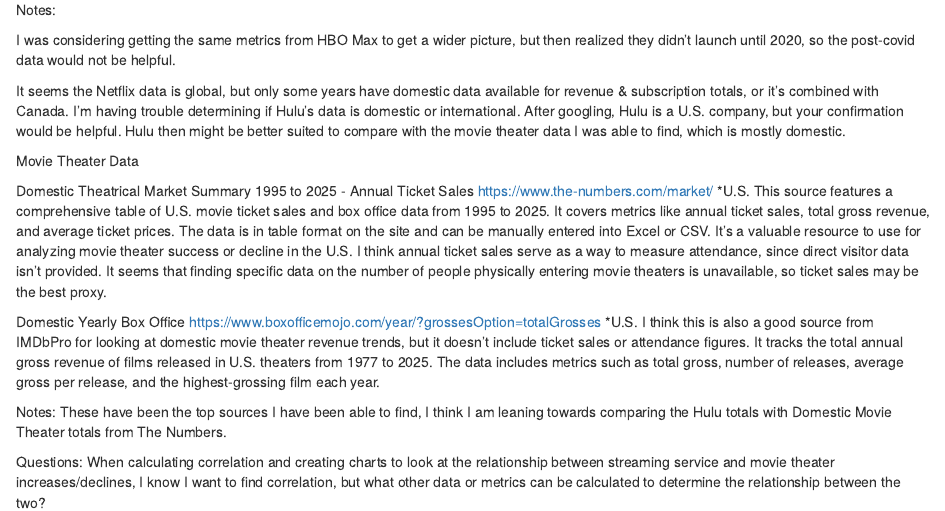
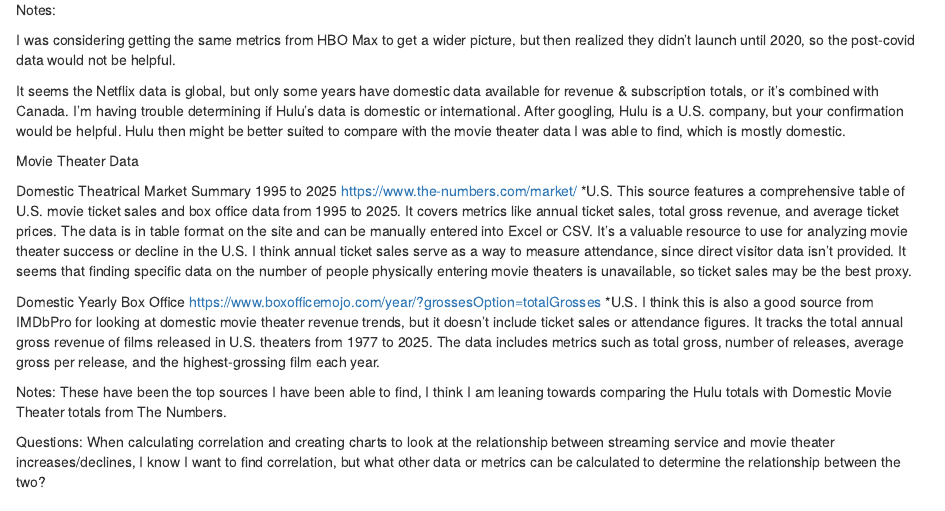
Before and after one commit to haydenwhirley/jour405_spring25, an R Markdown document (project/final_project.Rmd): the page in a window 1100 px wide, from 510 px down. Rendered offline with R 4.5, knitr and Pandoc, with nearby package versions.

Commit message:
Update final_project.Rmd

```diff
--- a/project/final_project.Rmd
+++ b/project/final_project.Rmd
@@ -38,7 +38,7 @@
 
 Movie Theater Data
 
-Domestic Theatrical Market Summary 1995 to 2025 - Annual Ticket Sales
+Domestic Theatrical Market Summary 1995 to 2025
 https://www.the-numbers.com/market/
 *U.S.
 This source features a comprehensive table of U.S. movie ticket sales and box office data from 1995 to 2025. It covers metrics like annual ticket sales, total gross revenue, and average ticket prices. The data is in table format on the site and can be manually entered into Excel or CSV. It’s a valuable resource to use for analyzing movie theater success or decline in the U.S. I think annual ticket sales serve as a way to measure attendance, since direct visitor data isn’t provided. It seems that finding specific data on the number of people physically entering movie theaters is unavailable, so ticket sales may be the best proxy.
```
